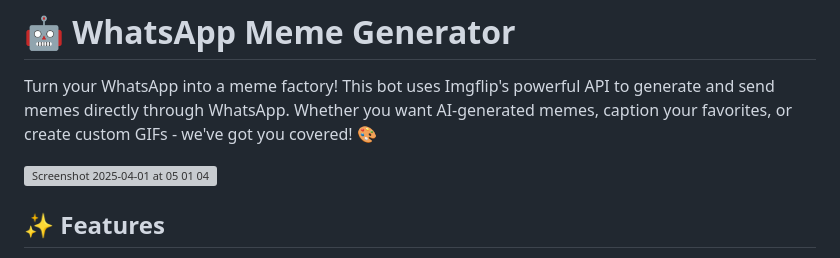
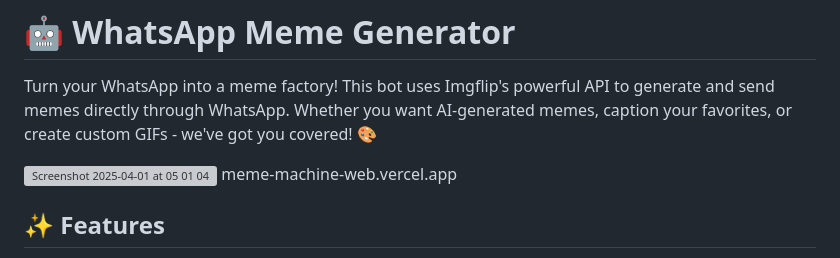
Before and after one commit to Jon-MarkHampson/WhatsApp-Hackathon, a Markdown page: README.md, the part around the change. GitHub-like rendering; grey boxes are pictures that could not be loaded.

Commit message:
link added

```diff
--- a/README.md
+++ b/README.md
@@ -3,6 +3,7 @@
 Turn your WhatsApp into a meme factory! This bot uses Imgflip's powerful API to generate and send memes directly through WhatsApp. Whether you want AI-generated memes, caption your favorites, or create custom GIFs - we've got you covered! 🎨
 
 <img width="1115" alt="Screenshot 2025-04-01 at 05 01 04" src="https://github.com/user-attachments/assets/1d6ff114-5673-4711-9178-e66e71e10228" />
+meme-machine-web.vercel.app
 
 ## ✨ Features
 - 🧠 AI-powered meme generation using Imgflip's API
```
